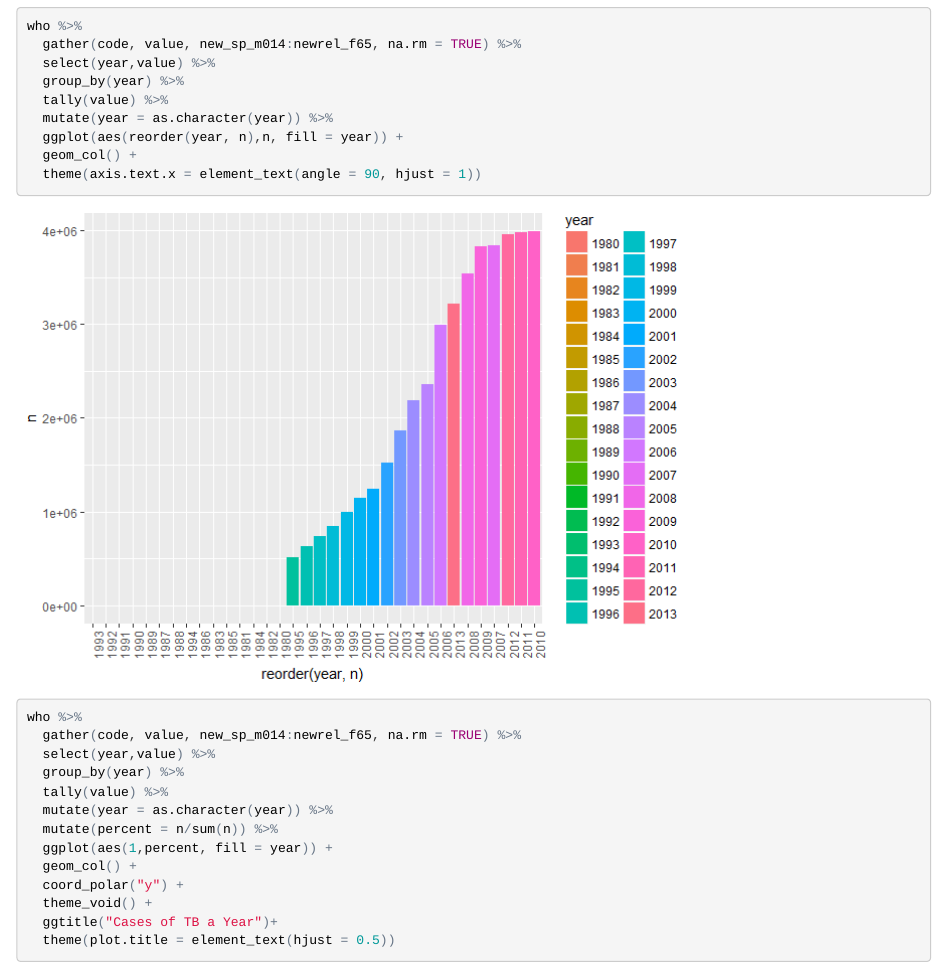
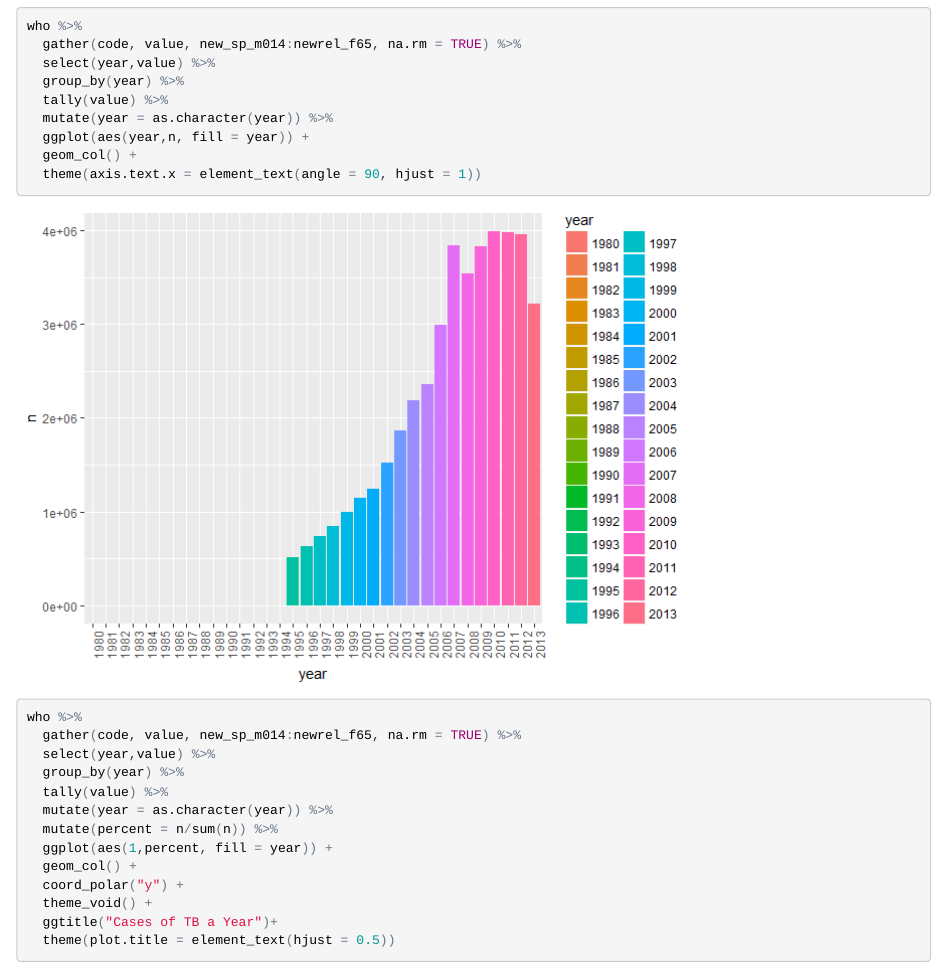
Before and after one commit to UCD-pbio-rclub/Rclub-r4ds_John.Davis, an R Markdown document (R-club-June-21/06_21_2017.Rmd): the page in a window 1100 px wide, from 10020 px down. The pictures show the output file R-club-June-21/06_21_2017.html that the author committed with the source, opened offline.

Commit message:
change a plot

```diff
--- a/R-club-June-21/06_21_2017.Rmd
+++ b/R-club-June-21/06_21_2017.Rmd
@@ -201,7 +201,7 @@ who %>%
   group_by(year) %>%
   tally(value) %>%
   mutate(year = as.character(year)) %>%
-  ggplot(aes(reorder(year, n),n, fill = year)) +
+  ggplot(aes(year,n, fill = year)) +
   geom_col() +
   theme(axis.text.x = element_text(angle = 90, hjust = 1))
 
```
Also changed, not shown: R-club-June-21/06_21_2017.html, R-club-June-21/06_21_2017.md, R-club-June-21/06_21_2017_files/figure-html/unnamed-chunk-8-2.png.
